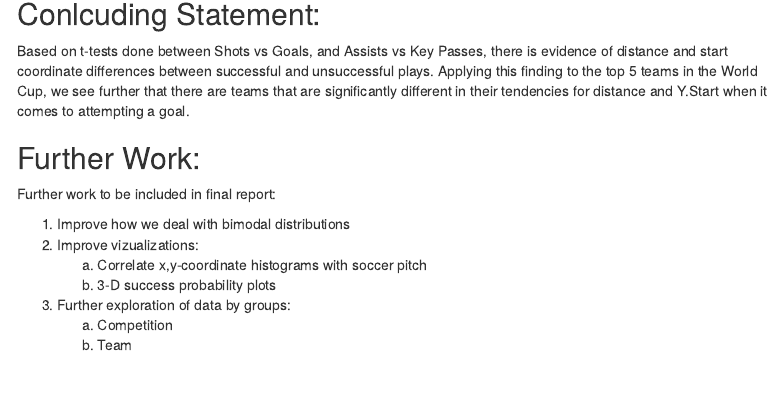
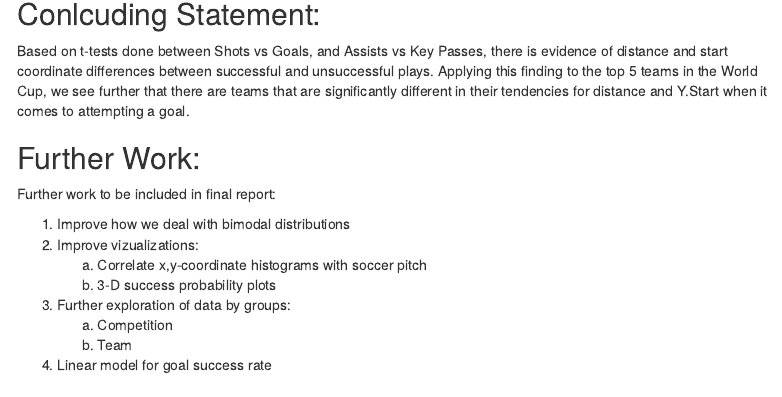
Before and after one commit to rmesina/T2_Codes-R-Us, an R Markdown document (midterm_project/Codes R Us _midterm_v1.Rmd): the page in a window 1100 px wide, from 10960 px down. Rendered offline with R 4.5, knitr and Pandoc, with nearby package versions; some code elsewhere in the file could not run offline; menus at the side of the page are left out.

Commit message:
update_michael

````diff
--- a/midterm_project/Codes R Us _midterm_v1.Rmd
+++ b/midterm_project/Codes R Us _midterm_v1.Rmd
@@ -601,6 +601,7 @@ Further work to be included in final report:
 3. Further exploration of data by groups:
    a. Competition
    b. Team
+4. Linear model for goal success rate
 
 ## Figure jpeg file codes:
 ```{r quick visuals}
````
